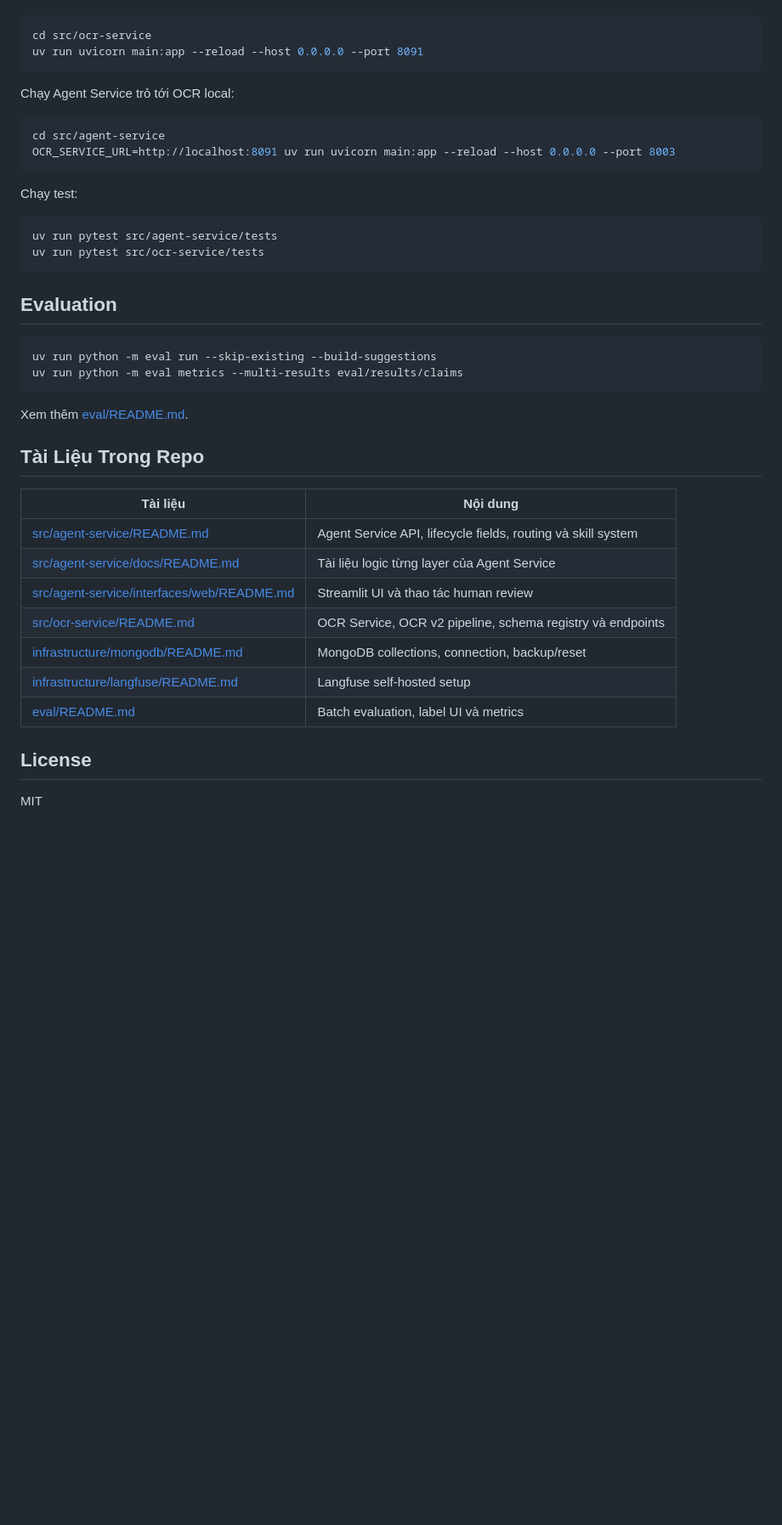
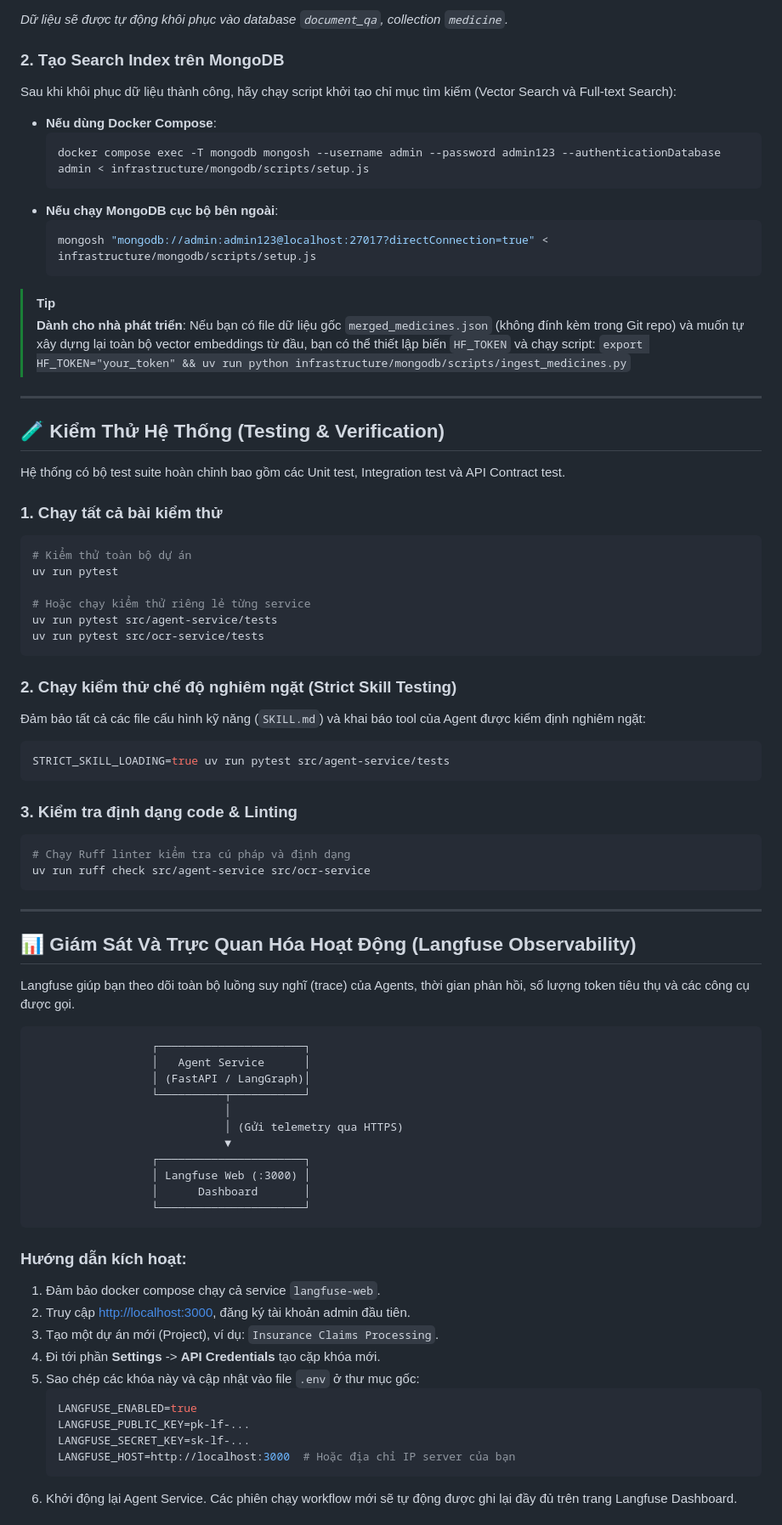
Before and after one commit to anhtuan23004/Undergraduate-thesis-2026, a Markdown page: README.md, the part around one of its changes. Shown at 85% size. Rendered like a GitHub page; blank space fills up the shorter version.

````diff
--- a/README.md
+++ b/README.md
@@ -203,43 +185,80 @@ Chạy OCR Service độc lập:
+*Dữ liệu sẽ được tự động khôi phục vào database `document_qa`, collection `medicine`.*
+
+### 2. Tạo Search Index trên MongoDB
+Sau khi khôi phục dữ liệu thành công, hãy chạy script khởi tạo chỉ mục tìm kiếm (Vector Search và Full-text Search):
+
+- **Nếu dùng Docker Compose**:
+  ```bash
+  docker compose exec -T mongodb mongosh --username admin --password admin123 --authenticationDatabase admin < infrastructure/mongodb/scripts/setup.js
+  ```
+- **Nếu chạy MongoDB cục bộ bên ngoài**:
+  ```bash
+  mongosh "mongodb://admin:admin123@localhost:27017?directConnection=true" < infrastructure/mongodb/scripts/setup.js
+  ```
+
+> [!TIP]
+> **Dành cho nhà phát triển**: Nếu bạn có file dữ liệu gốc `merged_medicines.json` (không đính kèm trong Git repo) và muốn tự xây dựng lại toàn bộ vector embeddings từ đầu, bạn có thể thiết lập biến `HF_TOKEN` và chạy script:
+> `export HF_TOKEN="your_token" && uv run python infrastructure/mongodb/scripts/ingest_medicines.py`
+
+---
+
+## 🧪 Kiểm Thử Hệ Thống (Testing & Verification)
+
+Hệ thống có bộ test suite hoàn chỉnh bao gồm các Unit test, Integration test và API Contract test.
+
+### 1. Chạy tất cả bài kiểm thử
 ```bash
-cd src/ocr-service
-uv run uvicorn main:app --reload --host 0.0.0.0 --port 8091
-```
+# Kiểm thử toàn bộ dự án
+uv run pytest
 
-Chạy Agent Service trỏ tới OCR local:
-
-```bash
-cd src/agent-service
-OCR_SERVICE_URL=http://localhost:8091 uv run uvicorn main:app --reload --host 0.0.0.0 --port 8003
-```
-
-Chạy test:
-
-```bash
+# Hoặc chạy kiểm thử riêng lẻ từng service
 uv run pytest src/agent-service/tests
 uv run pytest src/ocr-service/tests
 ```
 
-## Evaluation
-
+### 2. Chạy kiểm thử chế độ nghiêm ngặt (Strict Skill Testing)
+Đảm bảo tất cả các file cấu hình kỹ năng (`SKILL.md`) và khai báo tool của Agent được kiểm định nghiêm ngặt:
 ```bash
-uv run python -m eval run --skip-existing --build-suggestions
-uv run python -m eval metrics --multi-results eval/results/claims
+STRICT_SKILL_LOADING=true uv run pytest src/agent-service/tests
 ```
 
-Xem thêm [eval/README.md](eval/README.md).
+### 3. Kiểm tra định dạng code & Linting
+```bash
+# Chạy Ruff linter kiểm tra cú pháp và định dạng
+uv run ruff check src/agent-service src/ocr-service
+```
 
-## Tài Liệu Trong Repo
+---
 
-| Tài liệu | Nội dung |
-| --- | --- |
-| [src/agent-service/README.md](src/agent-service/README.md) | Agent Service API, lifecycle fields, routing và skill system |
-| [src/agent-service/docs/README.md](src/agent-service/docs/README.md) | Tài liệu logic từng layer của Agent Service |
-| [src/agent-service/interfaces/web/README.md](src/agent-service/interfaces/web/README.md) | Streamlit UI và thao tác human review |
-| [src/ocr-service/README.md](src/ocr-service/README.md) | OCR Service, OCR v2 pipeline, schema registry và endpoints |
-| [infrastructure/mongodb/README.md](infrastructure/mongodb/README.md) | MongoDB collections, connection, backup/reset |
-| [infrastructure/langfuse/README.md](infrastructure/langfuse/README.md) | Langfuse self-hosted setup |
-| [eval/README.md](eval/README.md) | Batch evaluation, label UI và metrics |
+## 📊 Giám Sát Và Trực Quan Hóa Hoạt Động (Langfuse Observability)
 
-## License
+Langfuse giúp bạn theo dõi toàn bộ luồng suy nghĩ (trace) của Agents, thời gian phản hồi, số lượng token tiêu thụ và các công cụ được gọi.
 
-MIT
+```
+                  ┌──────────────────────┐
+                  │   Agent Service      │
+                  │ (FastAPI / LangGraph)│
+                  └──────────┬───────────┘
+                             │
+                             │ (Gửi telemetry qua HTTPS)
+                             ▼
+                  ┌──────────────────────┐
+                  │ Langfuse Web (:3000) │
+                  │      Dashboard       │
+                  └──────────────────────┘
+```
+
+### Hướng dẫn kích hoạt:
+1. Đảm bảo docker compose chạy cả service `langfuse-web`.
+2. Truy cập [http://localhost:3000](http://localhost:3000), đăng ký tài khoản admin đầu tiên.
+3. Tạo một dự án mới (Project), ví dụ: `Insurance Claims Processing`.
+4. Đi tới phần **Settings** -> **API Credentials** tạo cặp khóa mới.
+5. Sao chép các khóa này và cập nhật vào file `.env` ở thư mục gốc:
+   ```env
+   LANGFUSE_ENABLED=true
+   LANGFUSE_PUBLIC_KEY=pk-lf-...
+   LANGFUSE_SECRET_KEY=sk-lf-...
+   LANGFUSE_HOST=http://localhost:3000  # Hoặc địa chỉ IP server của bạn
+   ```
+6. Khởi động lại Agent Service. Các phiên chạy workflow mới sẽ tự động được ghi lại đầy đủ trên trang Langfuse Dashboard.
+
````
Also changed, not shown: other parts of README.md (+160 -143 lines).
